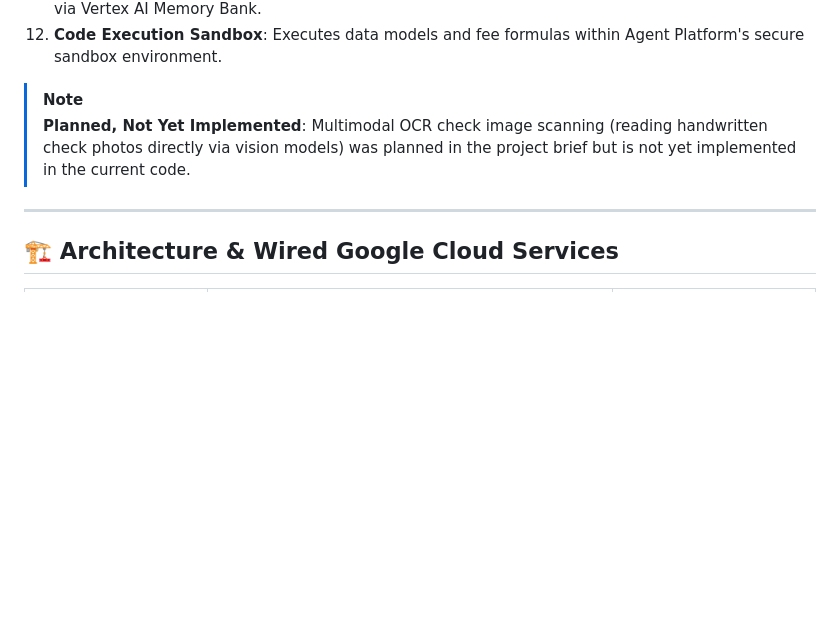
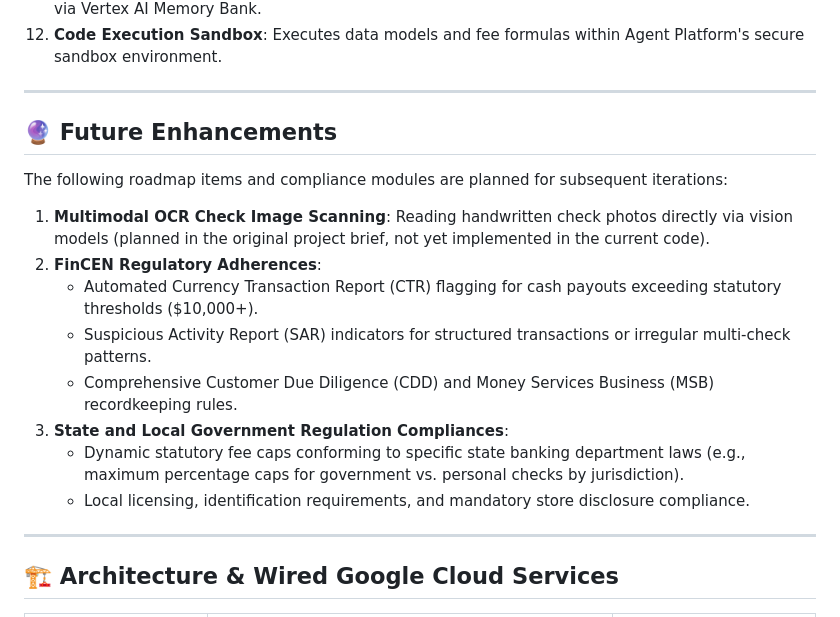
Before and after one commit to phanisyamresearch-tech/buildwithgemini-buildwithgemini, a Markdown page: README.md, the part around the change. Drawn GitHub-style; blank space fills up the shorter version.

Commit message:
docs: add future enhancements section for OCR and regulatory compliances

```diff
--- a/README.md
+++ b/README.md
@@ -27,8 +27,20 @@ CheckGuard assists tellers and managers during check-cashing transactions by exe
 11. **Durable Cross-Session Memory**: Stores teller preferences and operational facts across sessions via Vertex AI Memory Bank.
 12. **Code Execution Sandbox**: Executes data models and fee formulas within Agent Platform's secure sandbox environment.
 
-> [!NOTE]
-> **Planned, Not Yet Implemented**: Multimodal OCR check image scanning (reading handwritten check photos directly via vision models) was planned in the project brief but is not yet implemented in the current code.
+---
+
+## 🔮 Future Enhancements
+
+The following roadmap items and compliance modules are planned for subsequent iterations:
+
+1. **Multimodal OCR Check Image Scanning**: Reading handwritten check photos directly via vision models (planned in the original project brief, not yet implemented in the current code).
+2. **FinCEN Regulatory Adherences**:
+   - Automated Currency Transaction Report (CTR) flagging for cash payouts exceeding statutory thresholds ($10,000+).
+   - Suspicious Activity Report (SAR) indicators for structured transactions or irregular multi-check patterns.
+   - Comprehensive Customer Due Diligence (CDD) and Money Services Business (MSB) recordkeeping rules.
+3. **State and Local Government Regulation Compliances**:
+   - Dynamic statutory fee caps conforming to specific state banking department laws (e.g., maximum percentage caps for government vs. personal checks by jurisdiction).
+   - Local licensing, identification requirements, and mandatory store disclosure compliance.
 
 ---
 
```
Also changed, not shown: checkguard/README.md (+14 -2 lines).
